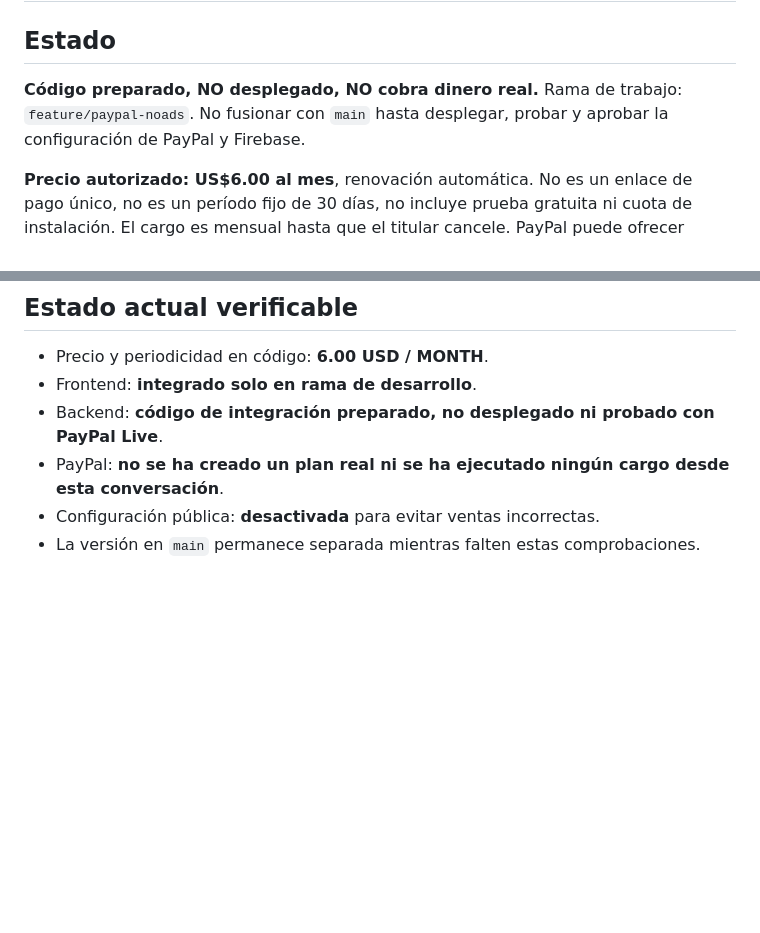
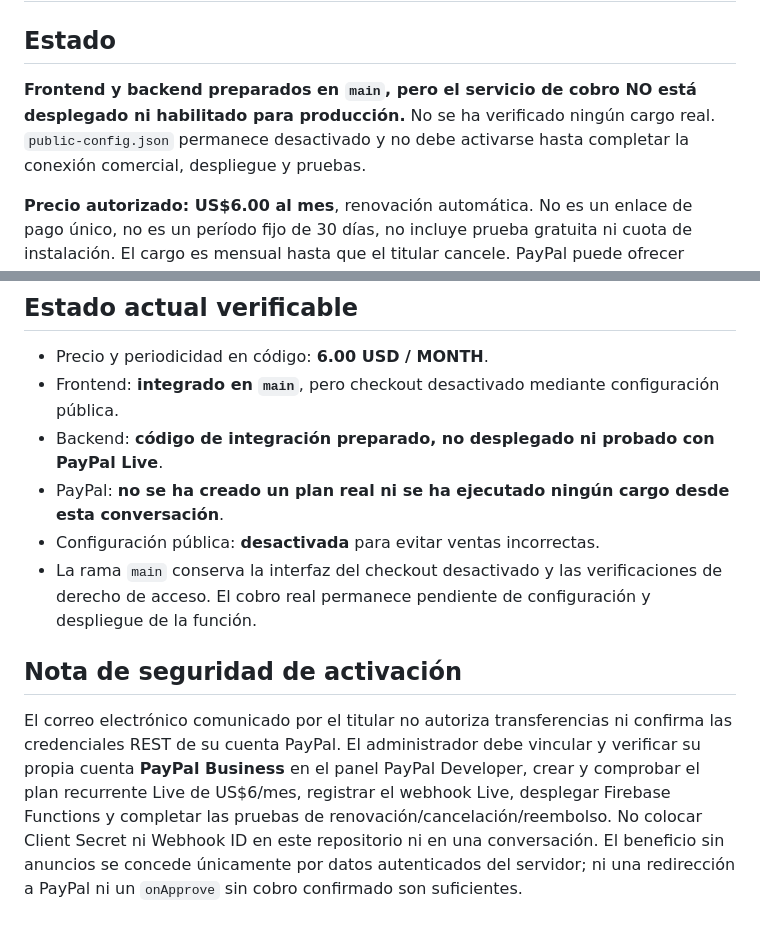
Before and after one commit to novaprimegt-coder/TaskFlow_Sistem, a Markdown page: payments/paypal/README.md, 2 parts joined by grey strips. GitHub-like rendering; blank space fills up the shorter version.

Commit message:
TaskFlow PayPal: documentar estado real en main y requisitos seguros de activación comercial

```diff
--- a/payments/paypal/README.md
+++ b/payments/paypal/README.md
@@ -2,7 +2,7 @@
 
 ## Estado
 
-**Código preparado, NO desplegado, NO cobra dinero real.** Rama de trabajo: `feature/paypal-noads`. No fusionar con `main` hasta desplegar, probar y aprobar la configuración de PayPal y Firebase.
+**Frontend y backend preparados en `main`, pero el servicio de cobro NO está desplegado ni habilitado para producción.** No se ha verificado ningún cargo real. `public-config.json` permanece desactivado y no debe activarse hasta completar la conexión comercial, despliegue y pruebas.
 
 **Precio autorizado: US$6.00 al mes**, renovación automática. No es un enlace de pago único, no es un período fijo de 30 días, no incluye prueba gratuita ni cuota de instalación. El cargo es mensual hasta que el titular cancele. PayPal puede ofrecer tarjeta de crédito/débito sin cuenta PayPal, sujeto a elegibilidad de la región y cuenta comercial.
 
@@ -70,8 +70,12 @@ Confirmar que las reglas de Firestore **deniegan por completo todas las escritur
 ## Estado actual verificable
 
 - Precio y periodicidad en código: **6.00 USD / MONTH**.
-- Frontend: **integrado solo en rama de desarrollo**.
+- Frontend: **integrado en `main`**, pero checkout desactivado mediante configuración pública.
 - Backend: **código de integración preparado, no desplegado ni probado con PayPal Live**.
 - PayPal: **no se ha creado un plan real ni se ha ejecutado ningún cargo desde esta conversación**.
 - Configuración pública: **desactivada** para evitar ventas incorrectas.
-- La versión en `main` permanece separada mientras falten estas comprobaciones.
+- La rama `main` conserva la interfaz del checkout desactivado y las verificaciones de derecho de acceso. El cobro real permanece pendiente de configuración y despliegue de la función.
+
+## Nota de seguridad de activación
+
+El correo electrónico comunicado por el titular no autoriza transferencias ni confirma las credenciales REST de su cuenta PayPal. El administrador debe vincular y verificar su propia cuenta **PayPal Business** en el panel PayPal Developer, crear y comprobar el plan recurrente Live de US$6/mes, registrar el webhook Live, desplegar Firebase Functions y completar las pruebas de renovación/cancelación/reembolso. No colocar Client Secret ni Webhook ID en este repositorio ni en una conversación. El beneficio sin anuncios se concede únicamente por datos autenticados del servidor; ni una redirección a PayPal ni un `onApprove` sin cobro confirmado son suficientes.
```
